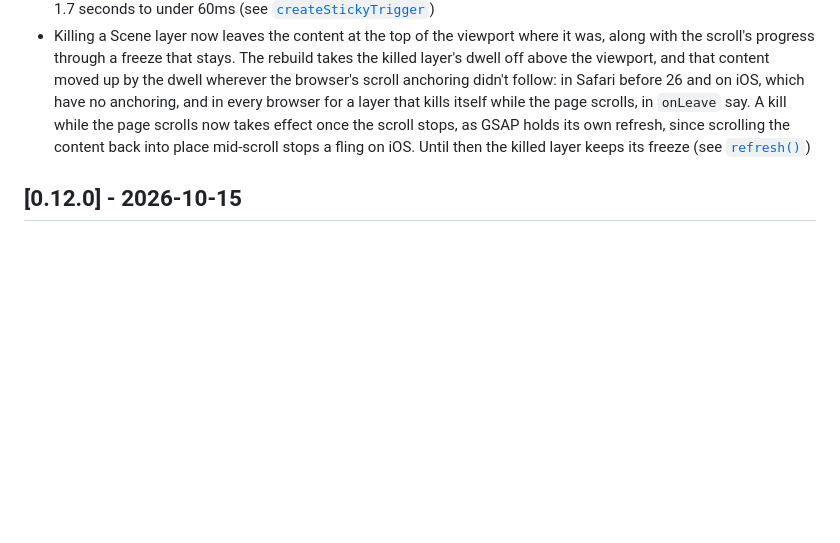
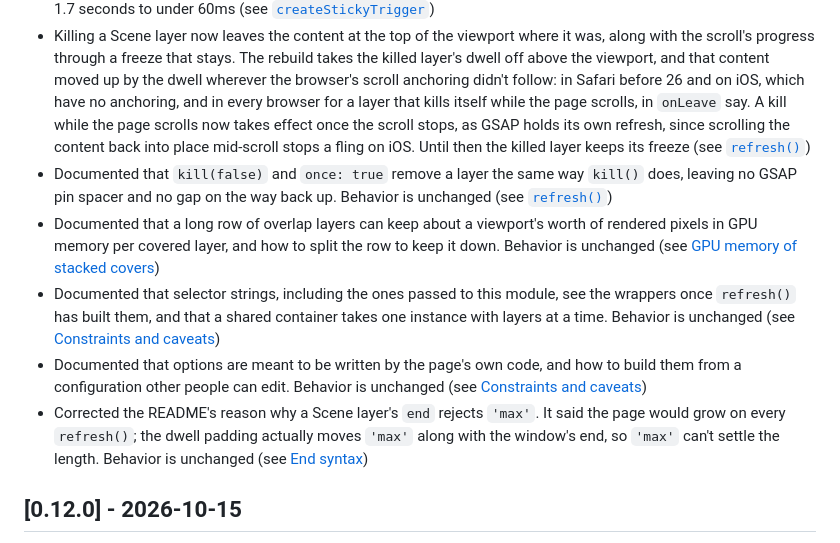
Before and after one commit to kuninori-ogino/sticky-scroll-trigger, a Markdown page: CHANGELOG.md, the part around the change. Drawn GitHub-style; blank space fills up the shorter version.

```diff
--- a/CHANGELOG.md
+++ b/CHANGELOG.md
@@ -14,6 +14,11 @@ and this project adheres to [Semantic Versioning](https://semver.org/spec/v2.0.0
 - Safari no longer freezes when an instance with deeply nested Scene layers also has a `createOverlapScroll` layer whose `end` is `'max'` or uses an `endTrigger` outside the shared container. `refresh()` measured that end after writing every layer sticky again, before `nestedStickyOptimization` demoted the far ones; with 16 nested layers WebKit froze for over 25 seconds, even on load (see [Nested sticky performance](README.md#nested-sticky-performance))
 - A GSAP refresh (load, resize) now runs `refresh()` once rather than once per layer, unless a layer has its own `onRefreshInit` or the DOM changes in between. Its cost grew roughly with the cube of the layer count: a resize with 32 nested Scene layers took about 200ms in Chromium and now takes about 15ms, and 64 layers went from 1.7 seconds to under 60ms (see [`createStickyTrigger`](README.md#createstickytriggeroptions))
 - Killing a Scene layer now leaves the content at the top of the viewport where it was, along with the scroll's progress through a freeze that stays. The rebuild takes the killed layer's dwell off above the viewport, and that content moved up by the dwell wherever the browser's scroll anchoring didn't follow: in Safari before 26 and on iOS, which have no anchoring, and in every browser for a layer that kills itself while the page scrolls, in `onLeave` say. A kill while the page scrolls now takes effect once the scroll stops, as GSAP holds its own refresh, since scrolling the content back into place mid-scroll stops a fling on iOS. Until then the killed layer keeps its freeze (see [`refresh()`](README.md#refresh))
+- Documented that `kill(false)` and `once: true` remove a layer the same way `kill()` does, leaving no GSAP pin spacer and no gap on the way back up. Behavior is unchanged (see [`refresh()`](README.md#refresh))
+- Documented that a long row of overlap layers can keep about a viewport's worth of rendered pixels in GPU memory per covered layer, and how to split the row to keep it down. Behavior is unchanged (see [GPU memory of stacked covers](README.md#gpu-memory-of-stacked-covers))
+- Documented that selector strings, including the ones passed to this module, see the wrappers once `refresh()` has built them, and that a shared container takes one instance with layers at a time. Behavior is unchanged (see [Constraints and caveats](README.md#constraints-and-caveats))
+- Documented that options are meant to be written by the page's own code, and how to build them from a configuration other people can edit. Behavior is unchanged (see [Constraints and caveats](README.md#constraints-and-caveats))
+- Corrected the README's reason why a Scene layer's `end` rejects `'max'`. It said the page would grow on every `refresh()`; the dwell padding actually moves `'max'` along with the window's end, so `'max'` can't settle the length. Behavior is unchanged (see [End syntax](README.md#end-syntax))
 
 ## [0.12.0] - 2026-10-15
 
```
Also changed, not shown: README.md (+31 -3 lines).
